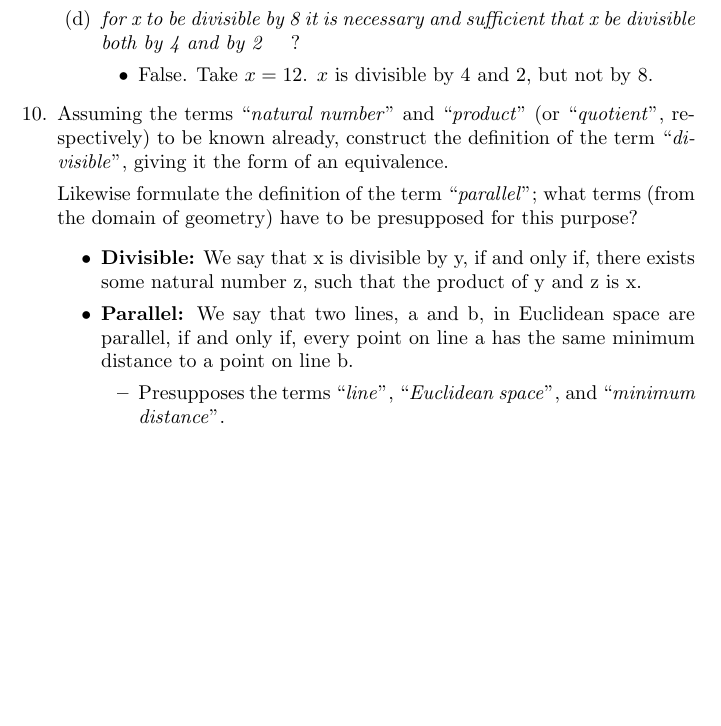
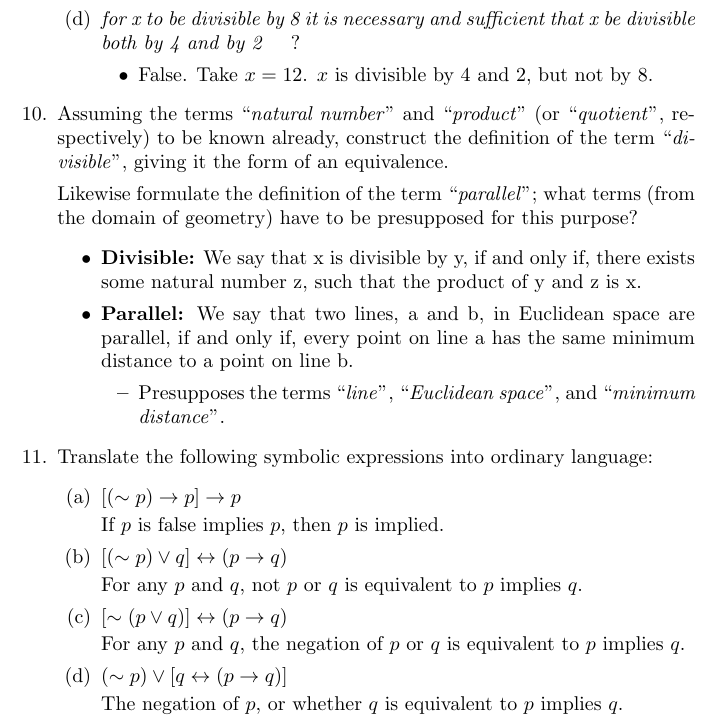
Before and after one commit to scsibug/tarski_logic, a LaTeX document (introToLogicSol.tex, which reads on_the_sentential_calculus.tex): part of page 10 of 10, cut so that both start at the same text, the shorter picture padded with empty space. Compiled offline with pdfLaTeX.

Commit message:
Solution for section 2, question 10.

```diff
--- a/on_the_sentential_calculus.tex
+++ b/on_the_sentential_calculus.tex
@@ -211,5 +211,19 @@
         ``\emph{minimum distance}''.
     \end{itemize}
   \end{itemize}
+\item Translate the following symbolic expressions into ordinary language:
+  \begin{enumerate}
+  \item $[(\sim p) \rightarrow p ] \rightarrow p$
 
+    If $p$ is false implies $p$, then $p$ is implied.
+  \item $[(\sim p) \vee q ] \leftrightarrow (p \rightarrow q)$
+
+    For any $p$ and $q$, not $p$ or $q$ is equivalent to $p$ implies $q$.
+  \item $[\sim (p \vee q)] \leftrightarrow (p \rightarrow q)$
+
+    For any $p$ and $q$, the negation of $p$ or $q$ is equivalent to $p$ implies $q$.
+  \item $(\sim p) \vee [ q \leftrightarrow (p \rightarrow q)]$
+
+    The negation of $p$, or whether $q$ is equivalent to $p$ implies $q$.
+  \end{enumerate}
 \end{enumerate}
```
